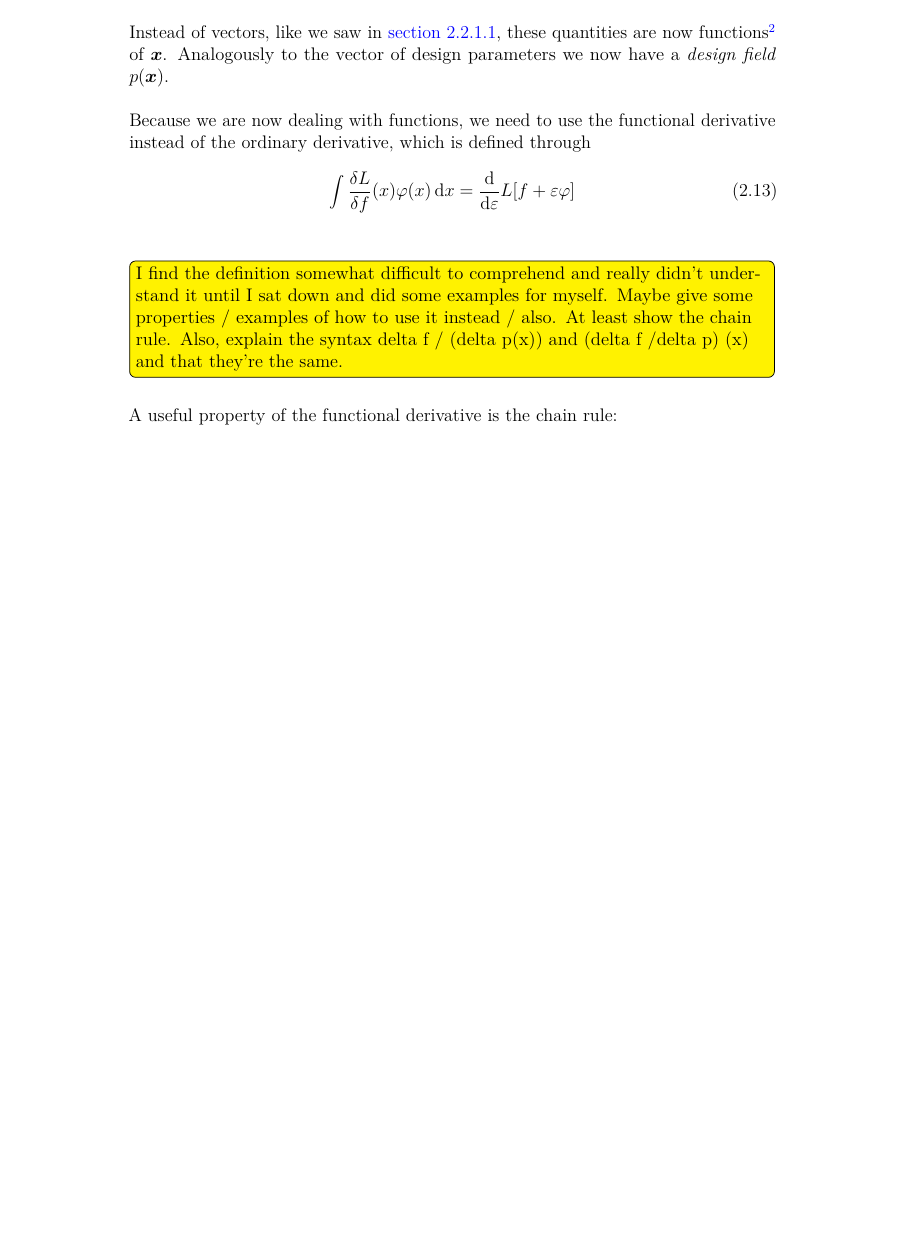
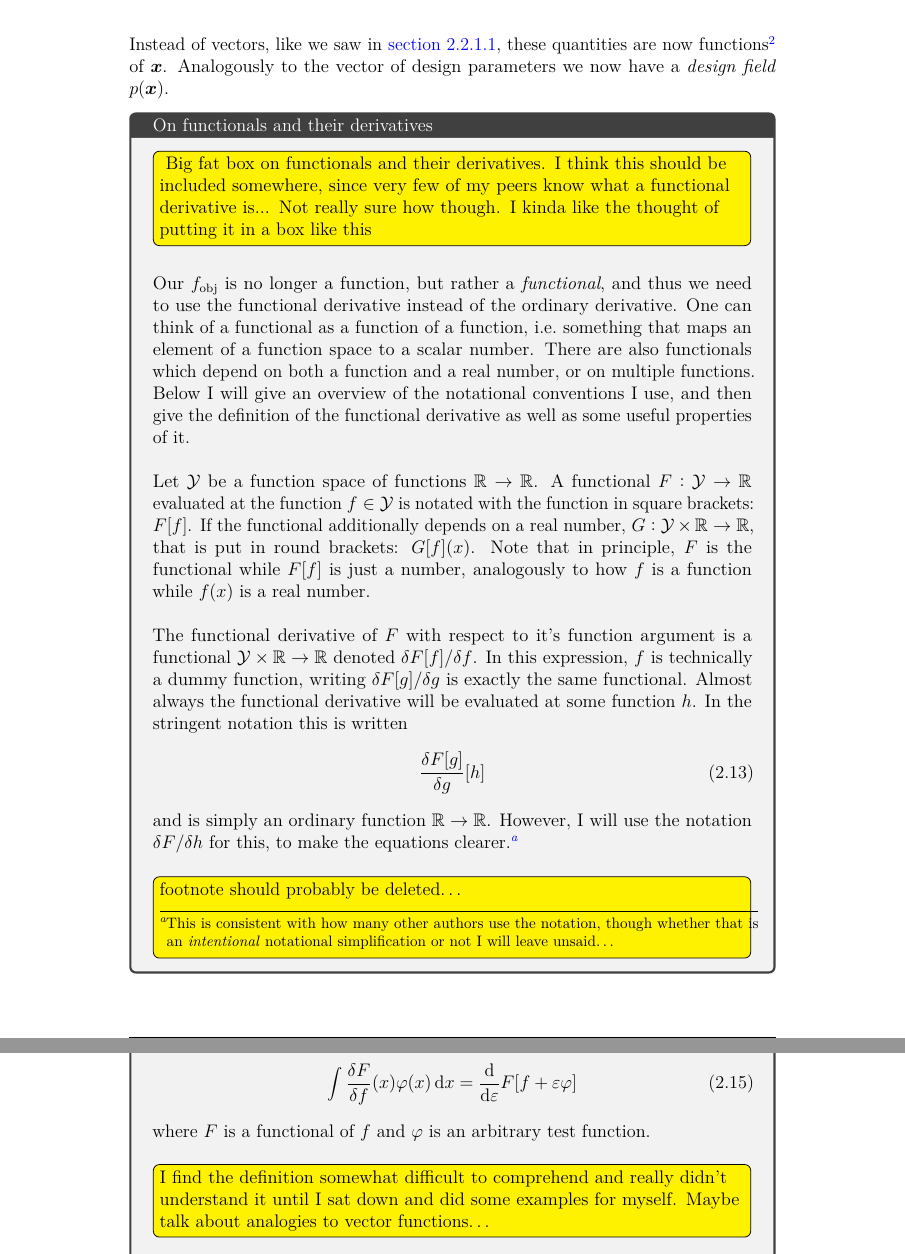
Before and after one commit to hamdav/masters-thesis, a LaTeX thesis (main.tex, which reads chapters/theory.tex, template/settings/packages.tex): part of page 17 of 29 before the commit and two parts of pages 17 and 18 of 30 after it, the two joined at a grey line, cut so that both start at the same text, the shorter picture padded with empty space. Compiled offline with pdfLaTeX.

Commit message:
Functional derivative explenations

```diff
--- a/chapters/theory.tex
+++ b/chapters/theory.tex
@@ -164,10 +164,50 @@ of $\vec x$.
 Analogously to the vector of design parameters we now have a \emph{design field}
 $p(\vec x)$.
 
-Because we are now dealing with functions,
-we need to use the functional derivative instead of the ordinary derivative,
-which is defined through
+\begin{tcolorbox}[title=On functionals and their derivatives, breakable,
+	parbox=false]
+	\tododec{
+		Big fat box on functionals and their derivatives. I think this should be
+		included somewhere, since very few of my peers know what a functional
+		derivative is... Not really sure how though. I kinda like the thought of
+		putting it in a box like this
+	}
+Our $\fobj$ is no longer a function, but rather a \emph{functional}, and thus
+we need to use the functional derivative instead of the ordinary derivative.
+One can think of a functional as a function of a function,
+i.e.\ something that maps an element of a function space to a scalar number.
+There are also functionals which depend on both a function and a real number,
+or on multiple functions.
+Below I will give an overview of the notational conventions I use,
+and then give the definition of the functional derivative as well as some useful
+properties of it.
+
+Let $\mathcal{Y}$ be a function space of functions $\R \to \R$.
+A functional $F:\mathcal{Y} \to \R$ evaluated at the function
+$f\in\mathcal{Y}$
+is notated with the function in square brackets: $F[f]$.
+If the functional additionally depends on a real number,
+$G:\mathcal{Y} \times \R \to \R$,
+that is put in round brackets: $G[f](x)$.
+Note that in principle, $F$ is the functional while $F[f]$ is just a
+number,
+analogously to how $f$ is a function while $f(x)$ is a real number.
+
+The functional derivative of $F$ with respect to it's function argument
+is a functional $\mathcal{Y} \times \R \to \R$ denoted $\difs.f.{F[f]}{f}$.
+In this expression, $f$ is technically a dummy function, writing
+$\difs.f.{F[g]}{g}$ is exactly the same functional.
+Almost always the functional derivative will be evaluated
+at some function $h$.
+In the stringent notation this is written
 \begin{equation}
-	\int \diff.f.{L}{f} (x) \varphi(x) \dl x
-	= \diff*{L[f + \varepsilon \varphi]}{\varepsilon}
+	\diff.f.{F[g]}{g} [h]
 \end{equation}
+and is simply an ordinary function $\R \to \R$.
+However, I will use the notation $\difs.f.{F}{h}$ for this, to make the
+equations clearer.\footnote{%
+	This is consistent with how many other authors use the notation,
+	though whether that is an \emph{intentional} notational simplification or
+	not I will leave unsaid\ldots
+}
+\tododec{footnote should probably be deleted\ldots}
@@ -174,8 +221,9 @@ which is defined through
+\begin{equation}
+	\int \diff.f.{F}{f} (x) \varphi(x) \dl x
+	= \diff*{F[f + \varepsilon \varphi]}{\varepsilon}
+\end{equation}
+where $F$ is a functional of $f$ and $\varphi$ is an arbitrary test function.
 \tododec{I find the definition somewhat difficult to comprehend and really
 	didn't understand it until I sat down and did some examples for myself.
-	Maybe give some properties / examples of how to use it instead / also. At least
-	show the chain rule.
-	Also, explain the syntax delta f / (delta p(x)) and (delta f /delta p) (x)
-	and that they're the same.
+	Maybe talk about analogies to vector functions\ldots
 }
-A useful property of the functional derivative is the chain rule:
@@ -182,3 +242,7 @@ A useful property of the functional derivative is the chain rule:
+\end{itemize}
+\end{tcolorbox}
+
+\todowrt{Look over what domains all of the integrals integrate over.}
 
 For simplicity I will limit myself to the case where the objective function is
 an overlap integral of the displacement field $u_k(\vec x)$ with some function
--- a/template/settings/packages.tex
+++ b/template/settings/packages.tex
@@ -295,6 +295,7 @@
 \usepackage[yyyymmdd]{datetime}     % Dates
 \renewcommand{\dateseparator}{-}    % Modify date separator
 
+\usepackage[breakable]{tcolorbox}
 % To-do notes
 \if\thesisStatus f
     \usepackage[disable]{todonotes}
```
Also changed, not shown: main.pdf, chapters/theory.tex (46 more changed lines).
